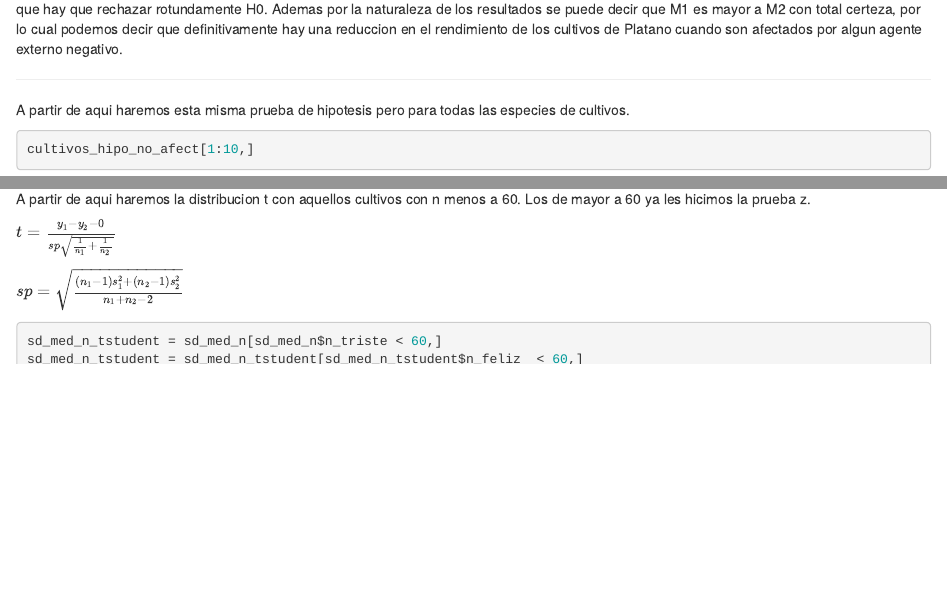
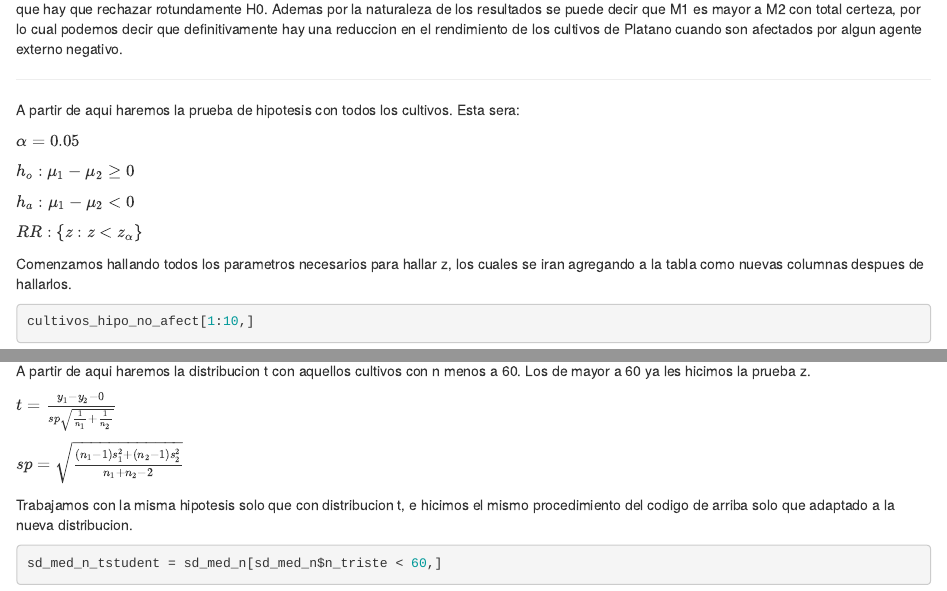
Before and after one commit to JUANITOTELO/Proyecto_Agro_Proba, an R Markdown document (codigo/analisis_entrega_final/prueba_hipotesis.Rmd): the page in a window 1100 px wide, from 6270 px down, and a second part further down, joined at a grey line. Rendered offline with R 4.5, knitr and Pandoc, with nearby package versions; some code elsewhere in the file could not run offline.

Commit message:
Update prueba_hipotesis.Rmd

````diff
--- a/codigo/analisis_entrega_final/prueba_hipotesis.Rmd
+++ b/codigo/analisis_entrega_final/prueba_hipotesis.Rmd
@@ -239,11 +239,23 @@ Se puede concluir que con total certeza hay una diferencia considerable en las m
 
 -----
 
-A partir de aqui haremos esta misma prueba de hipotesis pero para todas las especies de cultivos.
+A partir de aqui haremos la prueba de hipotesis con todos los cultivos. Esta sera:
+
+
+$\alpha = 0.05$
+
+$h_o: \mu_1 - \mu_2 \geq 0$
+
+$h_a: \mu_1 - \mu_2 < 0$
+
+$RR: \{z: z < z_{\alpha} \}$
+
+Comenzamos hallando todos los parametros necesarios para hallar z, los cuales se iran agregando a la tabla como nuevas columnas despues de hallarlos.
 
 ```{r}
 cultivos_hipo_no_afect[1:10,]
 ```
+
 
 
 ```{r}
@@ -388,7 +401,7 @@ $t = \frac{y_1-y_2-0}{sp \sqrt{\frac{1}{n_1}+\frac{1}{n_2}}}$
 
 $sp = \sqrt{\frac{(n_1-1)s_1^2+(n_2-1)s_2^2}{n_1+n_2-2}}$
 
-
+Trabajamos con la misma hipotesis solo que con distribucion t, e hicimos el mismo procedimiento del codigo de arriba solo que adaptado a la nueva distribucion.
 ```{r}
 sd_med_n_tstudent = sd_med_n[sd_med_n$n_triste < 60,]
 sd_med_n_tstudent = sd_med_n_tstudent[sd_med_n_tstudent$n_feliz  < 60,]
````
Also changed, not shown: codigo/analisis_entrega_final/prueba_hipotesis.Rmd (3 more changed lines).
